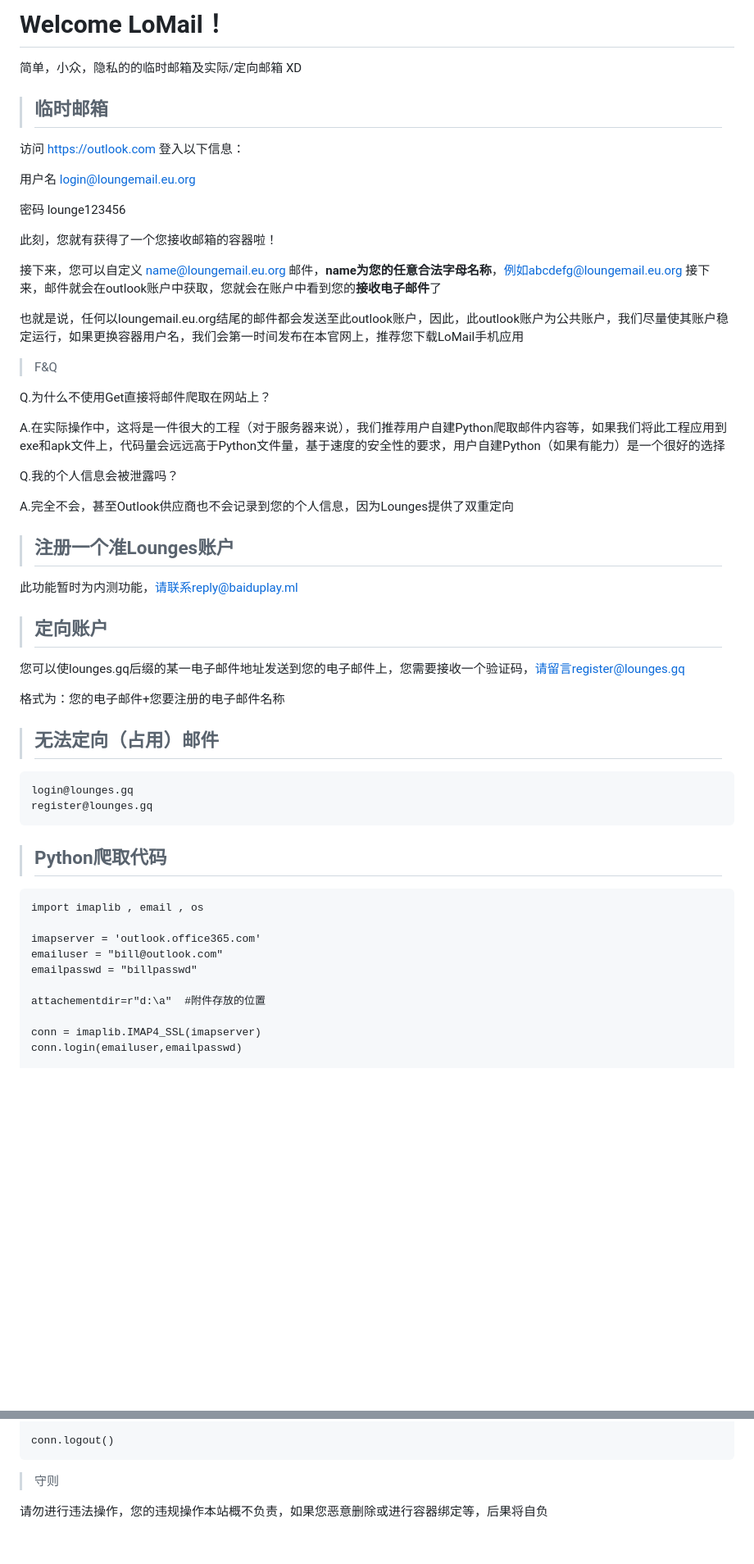
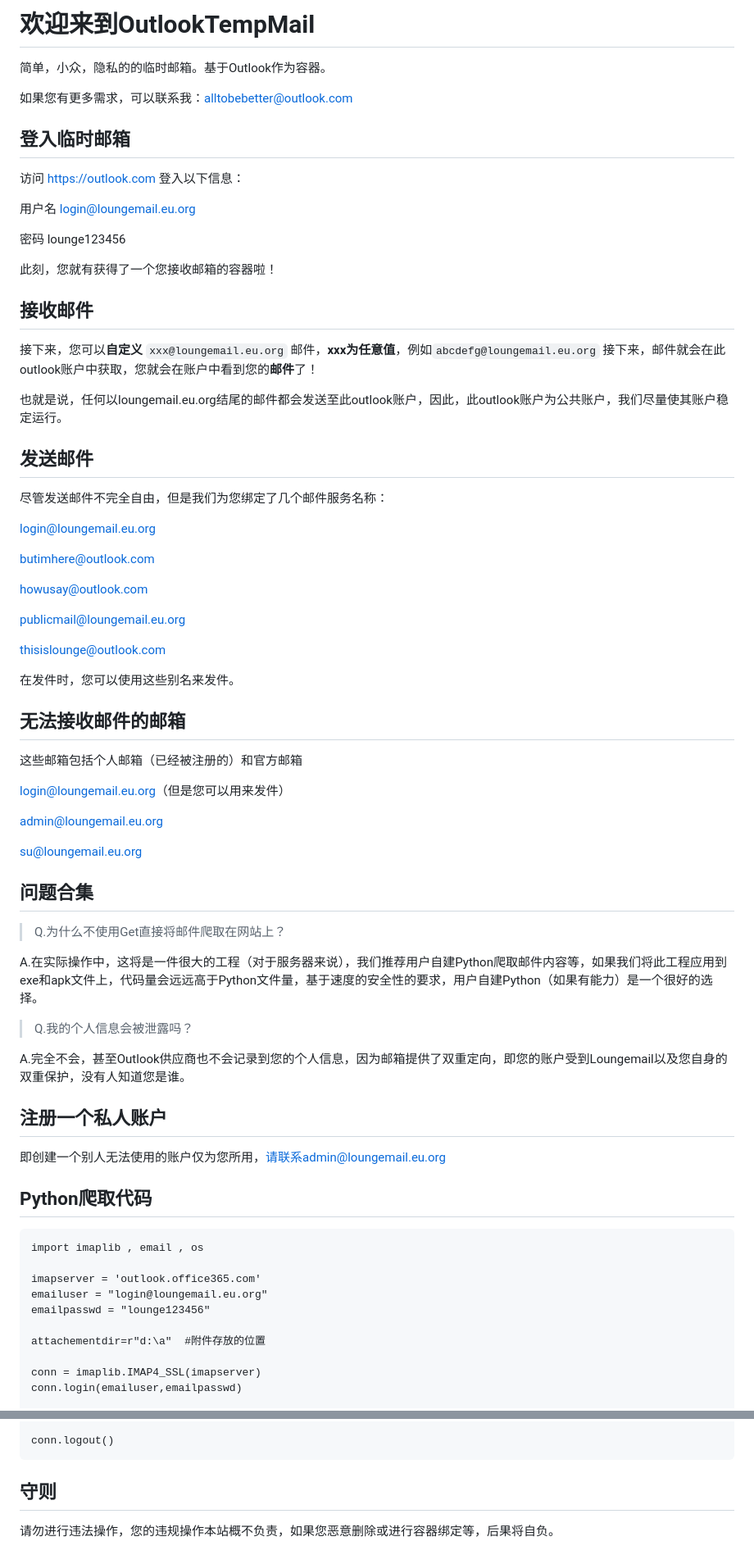
Before and after one commit to alltobebetter/OutlookTempMail, a Markdown page: readme.md, 2 parts joined by grey strips. Shown: that part at 82% size. GitHub-like rendering; blank space fills up the shorter version.

````diff
--- a/readme.md
+++ b/readme.md
@@ -1,8 +1,10 @@
-# Welcome LoMail！
+# 欢迎来到OutlookTempMail
 
-简单，小众，隐私的的临时邮箱及实际/定向邮箱 XD
+简单，小众，隐私的的临时邮箱。基于Outlook作为容器。
 
-> ## **临时邮箱**
+如果您有更多需求，可以联系我：alltobebetter@outlook.com
+
+## 登入临时邮箱
 
 访问 https://outlook.com 登入以下信息：
 
@@ -12,46 +14,60 @@
 
 此刻，您就有获得了一个您接收邮箱的容器啦！
 
-接下来，您可以自定义 name@loungemail.eu.org 邮件，**name为您的任意合法字母名称**，例如abcdefg@loungemail.eu.org 接下来，邮件就会在outlook账户中获取，您就会在账户中看到您的**接收电子邮件**了
+## 接收邮件
 
-也就是说，任何以loungemail.eu.org结尾的邮件都会发送至此outlook账户，因此，此outlook账户为公共账户，我们尽量使其账户稳定运行，如果更换容器用户名，我们会第一时间发布在本官网上，推荐您下载LoMail手机应用
+接下来，您可以**自定义** `xxx@loungemail.eu.org` 邮件，**xxx为任意值**，例如`abcdefg@loungemail.eu.org` 接下来，邮件就会在此outlook账户中获取，您就会在账户中看到您的**邮件**了！
 
-> F&Q
+也就是说，任何以loungemail.eu.org结尾的邮件都会发送至此outlook账户，因此，此outlook账户为公共账户，我们尽量使其账户稳定运行。
 
-Q.为什么不使用Get直接将邮件爬取在网站上？
+## 发送邮件
 
-A.在实际操作中，这将是一件很大的工程（对于服务器来说），我们推荐用户自建Python爬取邮件内容等，如果我们将此工程应用到exe和apk文件上，代码量会远远高于Python文件量，基于速度的安全性的要求，用户自建Python（如果有能力）是一个很好的选择
+尽管发送邮件不完全自由，但是我们为您绑定了几个邮件服务名称：
 
-Q.我的个人信息会被泄露吗？
+login@loungemail.eu.org
 
-A.完全不会，甚至Outlook供应商也不会记录到您的个人信息，因为Lounges提供了双重定向
+butimhere@outlook.com
 
+howusay@outlook.com
 
-> ## 注册一个准Lounges账户
+publicmail@loungemail.eu.org
 
-此功能暂时为内测功能，请联系reply@baiduplay.ml
+thisislounge@outlook.com
 
-> ## 定向账户
+在发件时，您可以使用这些别名来发件。
 
-您可以使lounges.gq后缀的某一电子邮件地址发送到您的电子邮件上，您需要接收一个验证码，请留言register@lounges.gq
+## 无法接收邮件的邮箱
 
-格式为：您的电子邮件+您要注册的电子邮件名称
+这些邮箱包括个人邮箱（已经被注册的）和官方邮箱
 
-> ## 无法定向（占用）邮件
+login@loungemail.eu.org（但是您可以用来发件）
 
-```
-login@lounges.gq
-register@lounges.gq
-```
+admin@loungemail.eu.org
 
-> ## Python爬取代码
+su@loungemail.eu.org
+
+## 问题合集
+
+> Q.为什么不使用Get直接将邮件爬取在网站上？
+
+A.在实际操作中，这将是一件很大的工程（对于服务器来说），我们推荐用户自建Python爬取邮件内容等，如果我们将此工程应用到exe和apk文件上，代码量会远远高于Python文件量，基于速度的安全性的要求，用户自建Python（如果有能力）是一个很好的选择。
+
+> Q.我的个人信息会被泄露吗？
+
+A.完全不会，甚至Outlook供应商也不会记录到您的个人信息，因为邮箱提供了双重定向，即您的账户受到Loungemail以及您自身的双重保护，没有人知道您是谁。
+
+## 注册一个私人账户
+
+即创建一个别人无法使用的账户仅为您所用，请联系admin@loungemail.eu.org
+
+## Python爬取代码
 
 ```
 import imaplib , email , os
 
 imapserver = 'outlook.office365.com'
-emailuser = "bill@outlook.com"
-emailpasswd = "billpasswd"
+emailuser = "login@loungemail.eu.org"
+emailpasswd = "lounge123456"
 
 attachementdir=r"d:\a"  #附件存放的位置
 
@@ -105,6 +121,7 @@ for id in mailidlist:
 
 conn.logout()
 ```
-> 守则
 
-请勿进行违法操作，您的违规操作本站概不负责，如果您恶意删除或进行容器绑定等，后果将自负
+## 守则
+
+请勿进行违法操作，您的违规操作本站概不负责，如果您恶意删除或进行容器绑定等，后果将自负。
````
